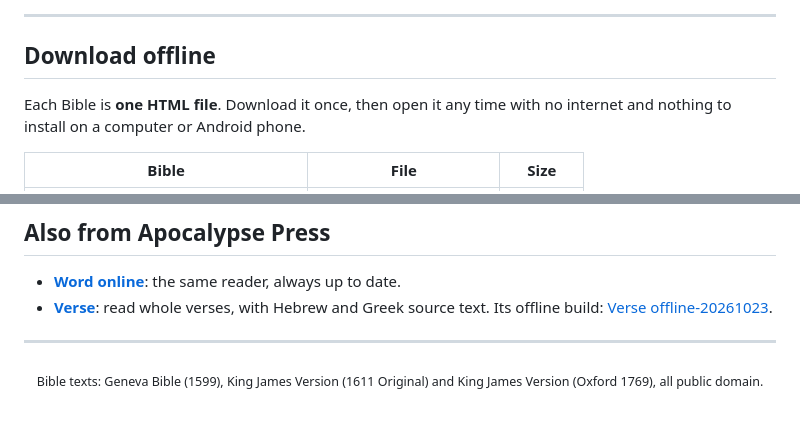
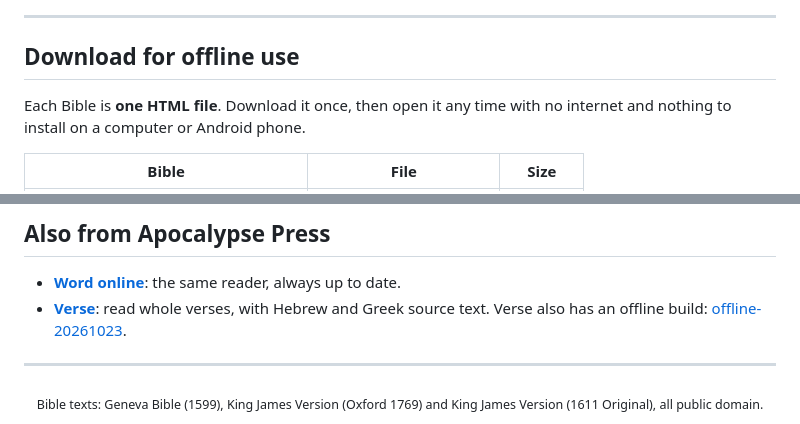
Before and after one commit to elcafe7/word, a Markdown page: README.md, 2 parts joined by grey strips. Drawn GitHub-style.

```diff
--- a/README.md
+++ b/README.md
@@ -18,7 +15,7 @@ A red focus letter, at the speed you choose, in your browser, even with no inter
 
 ---
 
-## Download offline
+## Download for offline use
 
 Each Bible is **one HTML file**. Download it once, then open it any time with no internet and nothing to install on a computer or Android phone.
 
@@ -124,8 +122,8 @@ The code is under the [MIT License](LICENSE). The Bible texts are public domain.
 ## Also from Apocalypse Press
 
 - **[Word online](https://apocalypse.press/word/)**: the same reader, always up to date.
-- **[Verse](https://apocalypse.press/verse/)**: read whole verses, with Hebrew and Greek source text. Its offline build: [Verse offline-20261023](https://github.com/elcafe7/verse/releases/tag/offline-20261023).
+- **[Verse](https://apocalypse.press/verse/)**: read whole verses, with Hebrew and Greek source text. Verse also has an offline build: [offline-20261023](https://github.com/elcafe7/verse/releases/tag/offline-20261023).
 
 ---
 
-<div align="center"><sub>Bible texts: Geneva Bible (1599), King James Version (1611 Original) and King James Version (Oxford 1769), all public domain.</sub></div>
+<div align="center"><sub>Bible texts: Geneva Bible (1599), King James Version (Oxford 1769) and King James Version (1611 Original), all public domain.</sub></div>
```
Also changed, not shown: other parts of README.md (+13 -15 lines).
